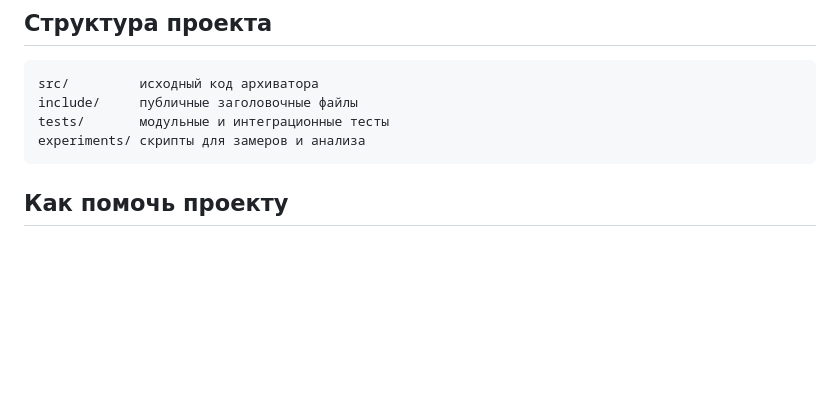
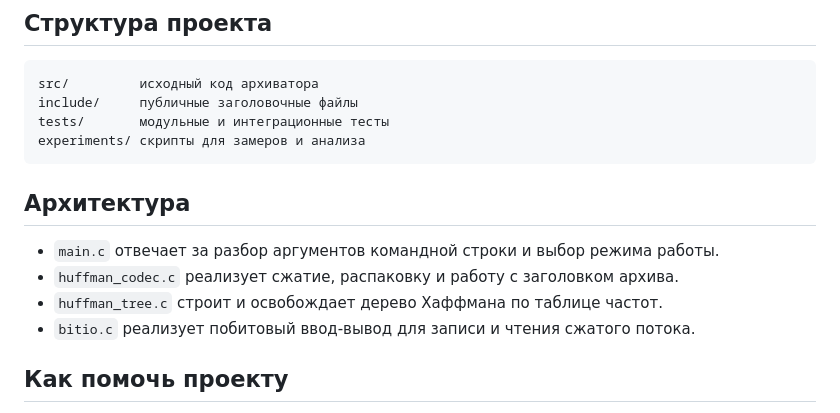
Before and after one commit to RomanKazz/huffman-archiver, a Markdown page: README.md, the part around the change. GitHub-like rendering; blank space fills up the shorter version.

Commit message:
docs: add architecture section to README

````diff
--- a/README.md
+++ b/README.md
@@ -126,6 +126,13 @@ tests/       модульные и интеграционные тесты
 experiments/ скрипты для замеров и анализа
 ```
 
+## Архитектура
+
+- `main.c` отвечает за разбор аргументов командной строки и выбор режима работы.
+- `huffman_codec.c` реализует сжатие, распаковку и работу с заголовком архива.
+- `huffman_tree.c` строит и освобождает дерево Хаффмана по таблице частот.
+- `bitio.c` реализует побитовый ввод-вывод для записи и чтения сжатого потока.
+
 ## Как помочь проекту
 
 - Сообщить о найденной ошибке или предложить улучшение.
````
